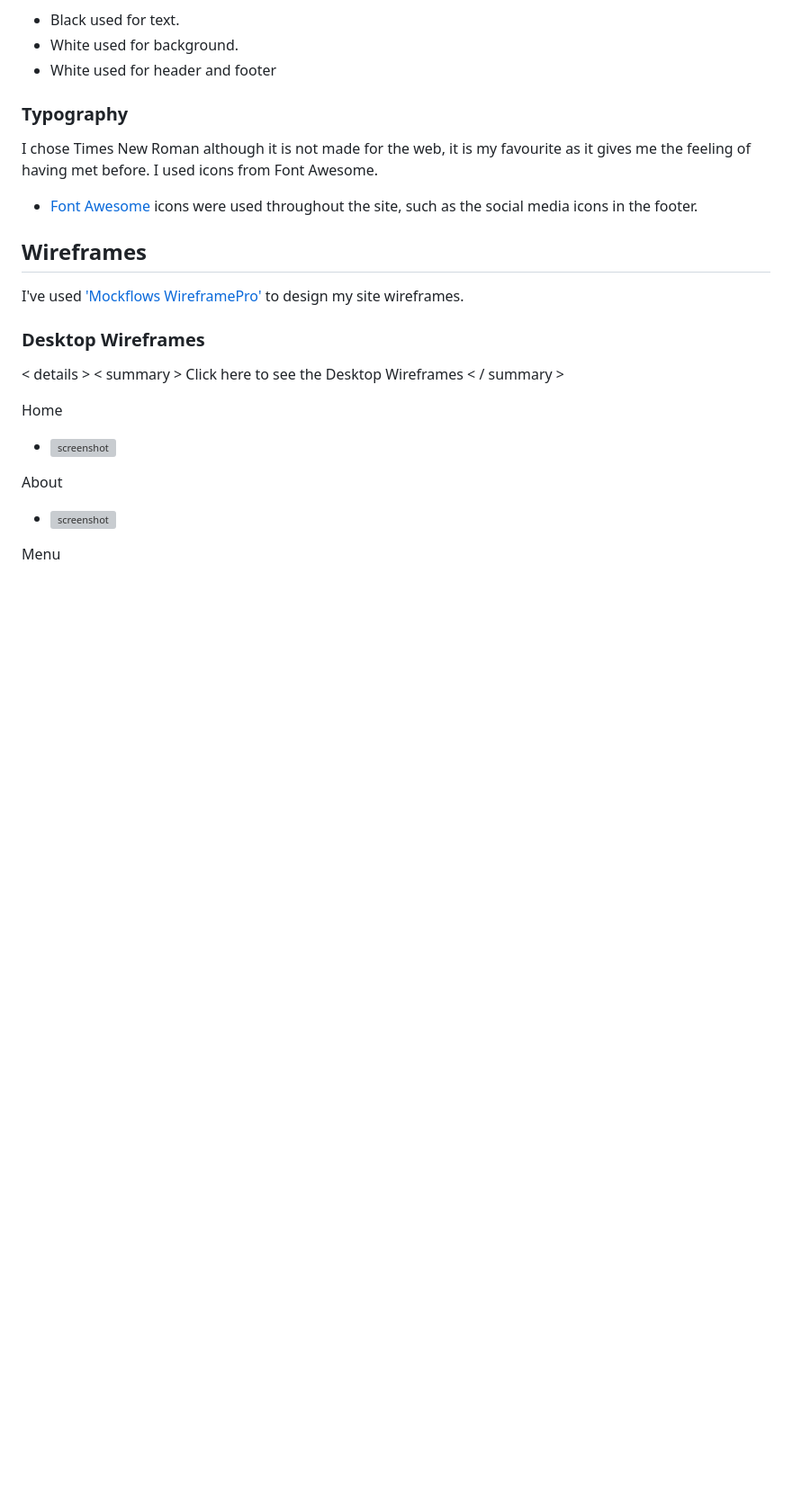
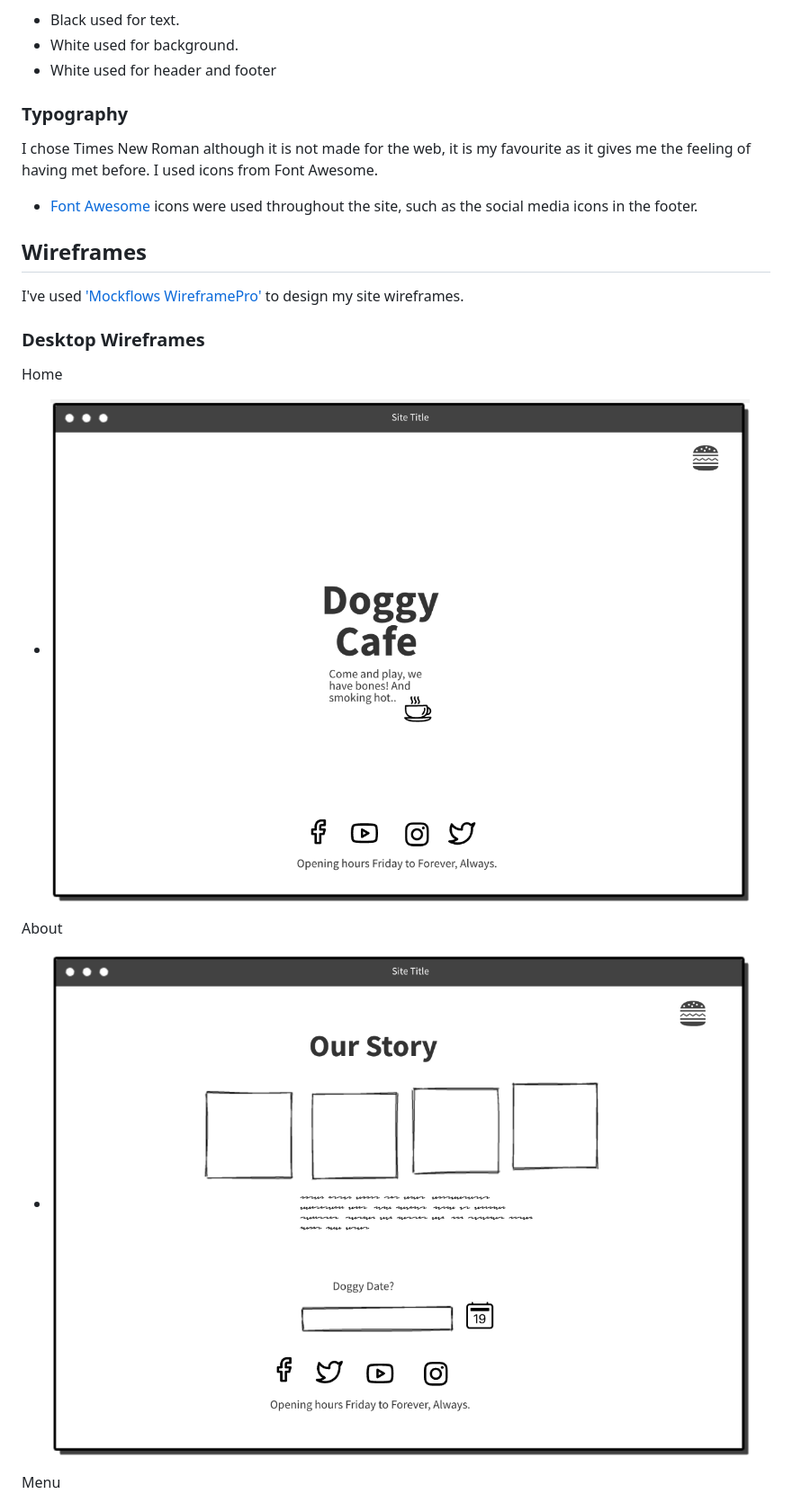
Before and after one commit to ilswh/doggycafe, a Markdown page: README.md, the part around one of its changes. Shown at 90% size. Rendered like a GitHub page; blank space fills up the shorter version; grey boxes are pictures that could not be loaded.

Commit message:
Make screenshot links work and remove and move irrelevant text

```diff
--- a/README.md
+++ b/README.md
@@ -45,13 +45,10 @@ I've used ['Mockflows WireframePro'](https://www.mockflow.com/apps/wireframepro/
 
 ### Desktop Wireframes
 
-< details >
-< summary > Click here to see the Desktop Wireframes < / summary >
-
 Home
-  - ![screenshot](documentation/wf.home.pngpng.png)
+  - ![screenshot](documentation/wf.home.png)
 
 About
-  - ![screenshot](documentation/wf.about-gallery.pngout.png)
+  - ![screenshot](documentation/wf.about-gallery.png)
 
 Menu
```
Also changed, not shown: other parts of README.md (+2 -2 lines), TESTING.md (+30 -37 lines).
